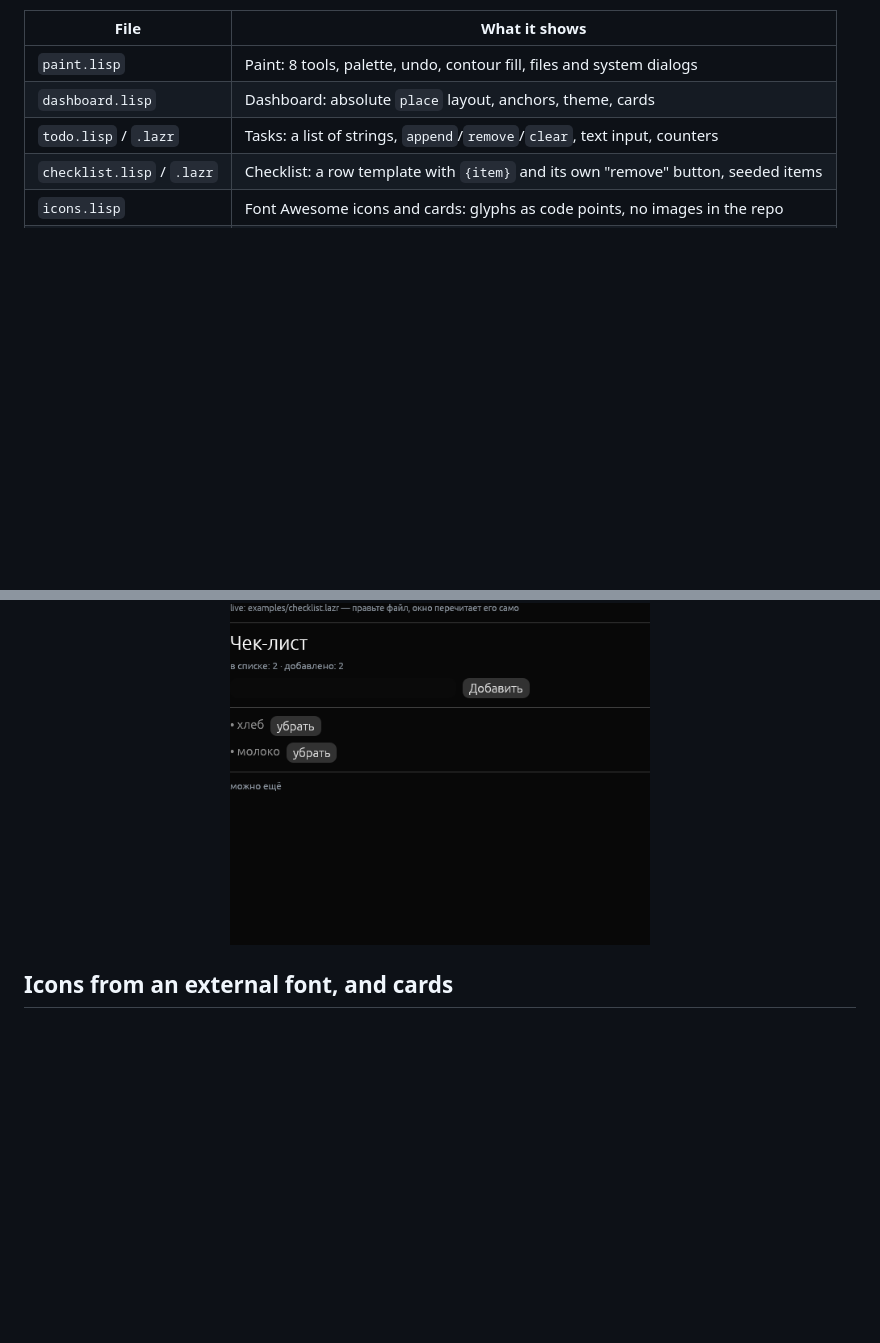
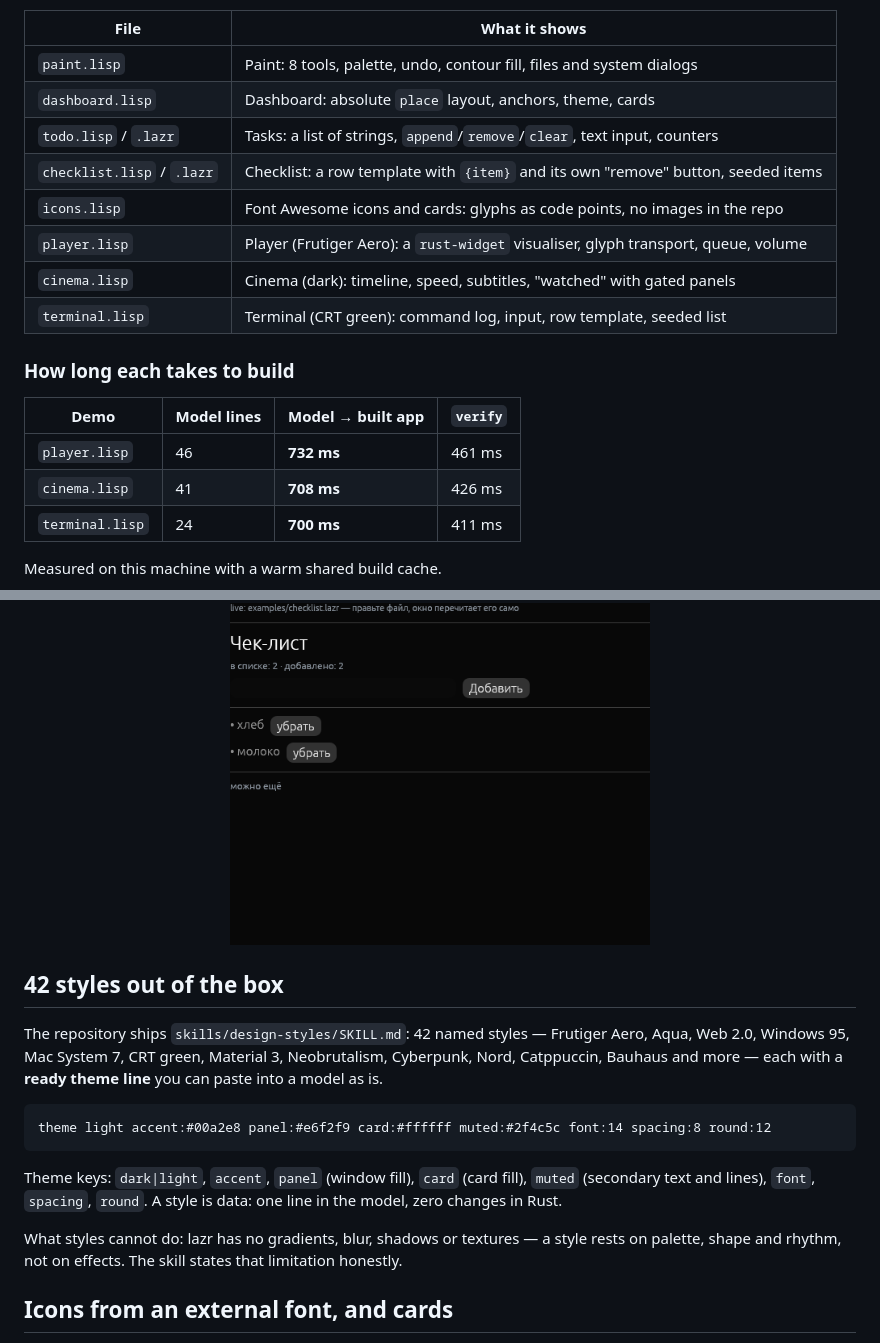
Before and after one commit to kostyk348/lazr, a Markdown page: README.en.md, 2 parts joined by grey strips. Drawn GitHub-style; blank space fills up the shorter version.

````diff
--- a/README.en.md
+++ b/README.en.md
@@ -139,3 +139,17 @@ Model → live application. Every demo is machine-checked: `--problems` = 0, `ve
 | `todo.lisp` / `.lazr` | Tasks: a list of strings, `append`/`remove`/`clear`, text input, counters |
 | `checklist.lisp` / `.lazr` | Checklist: a row template with `{item}` and its own "remove" button, seeded items |
 | `icons.lisp` | Font Awesome icons and cards: glyphs as code points, no images in the repo |
+| `player.lisp` | Player (Frutiger Aero): a `rust-widget` visualiser, glyph transport, queue, volume |
+| `cinema.lisp` | Cinema (dark): timeline, speed, subtitles, "watched" with gated panels |
+| `terminal.lisp` | Terminal (CRT green): command log, input, row template, seeded list |
+
+### How long each takes to build
+
+| Demo | Model lines | Model → built app | `verify` |
+|---|---|---|---|
+| `player.lisp` | 46 | **732 ms** | 461 ms |
+| `cinema.lisp` | 41 | **708 ms** | 426 ms |
+| `terminal.lisp` | 24 | **700 ms** | 411 ms |
+
+Measured on this machine with a warm shared build cache.
+
@@ -153,6 +170,22 @@ Model → live application. Every demo is machine-checked: `--problems` = 0, `ve
 <p align="center">
   <img src="docs/checklist.png" alt="Checklist: a list row template" width="420">
 </p>
+
+## 42 styles out of the box
+
+The repository ships `skills/design-styles/SKILL.md`: 42 named styles — Frutiger Aero, Aqua, Web 2.0,
+Windows 95, Mac System 7, CRT green, Material 3, Neobrutalism, Cyberpunk, Nord, Catppuccin, Bauhaus and more —
+each with a **ready theme line** you can paste into a model as is.
+
+```
+theme light accent:#00a2e8 panel:#e6f2f9 card:#ffffff muted:#2f4c5c font:14 spacing:8 round:12
+```
+
+Theme keys: `dark|light`, `accent`, `panel` (window fill), `card` (card fill), `muted` (secondary text and
+lines), `font`, `spacing`, `round`. A style is data: one line in the model, zero changes in Rust.
+
+What styles cannot do: lazr has no gradients, blur, shadows or textures — a style rests on palette, shape and
+rhythm, not on effects. The skill states that limitation honestly.
 
 ## Icons from an external font, and cards
 
````
Also changed, not shown: other parts of README.en.md (+3 -0 lines), README.md (+33 -0 lines), skills/design-styles/SKILL.md (added, +123 -0 lines), skills/lazr/SKILL.md (+14 -0 lines), docs/player.png (added), 10 other files.
